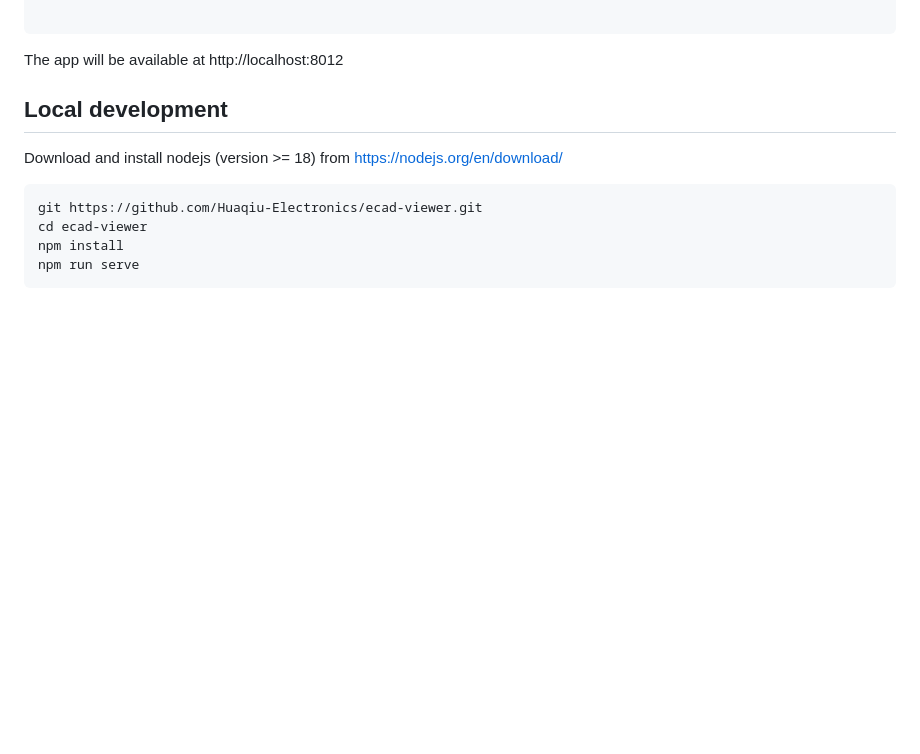
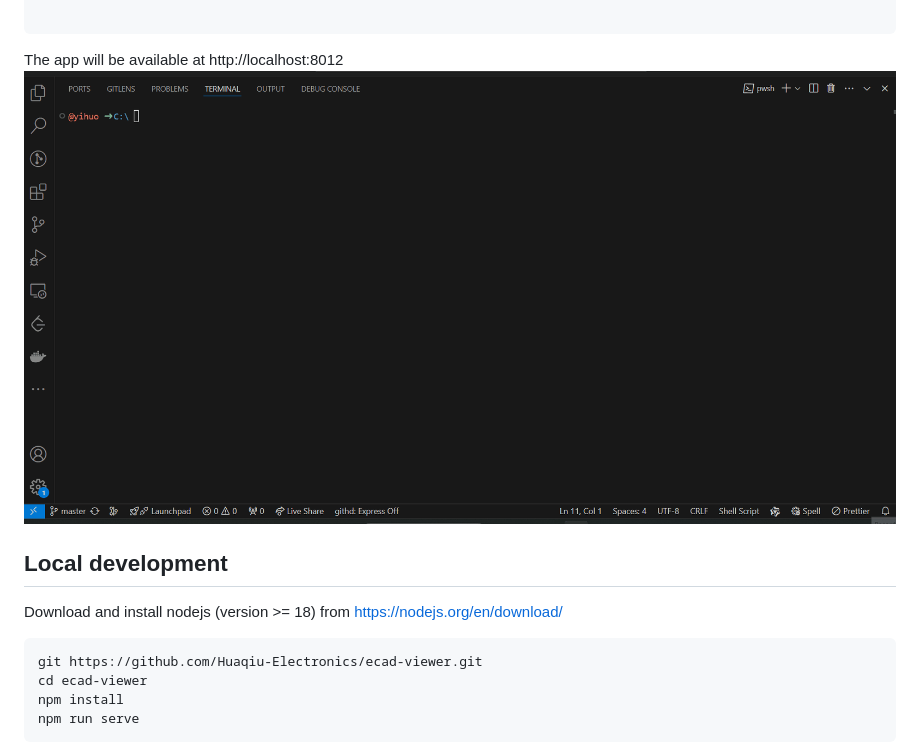
Before and after one commit to Huaqiu-Electronics/ecad-viewer, a Markdown page: README.md, the part around the change. GitHub-like rendering; pictures changed too: docs/quick-start.gif (added); blank space fills up the shorter version.

Commit message:
Add quick start gif

````diff
--- a/README.md
+++ b/README.md
@@ -38,6 +38,7 @@ docker run --rm -p 7676:7676 -p 8989:8989 -p 8012:8012 ghcr.io/huaqiu-electronic
 ```
 
 The app will be available at http://localhost:8012
+![Quick start](docs/quick-start.gif)
 
 ## Local development
 
````
